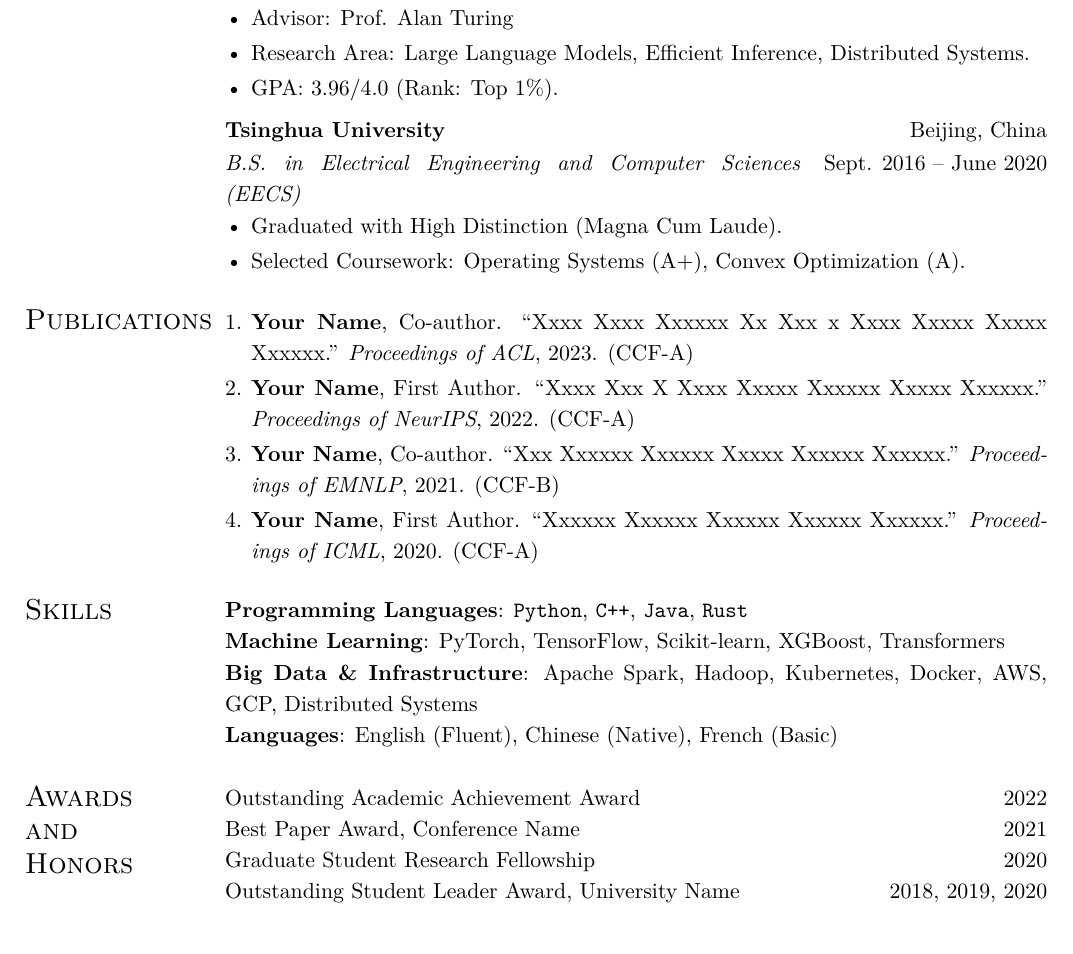
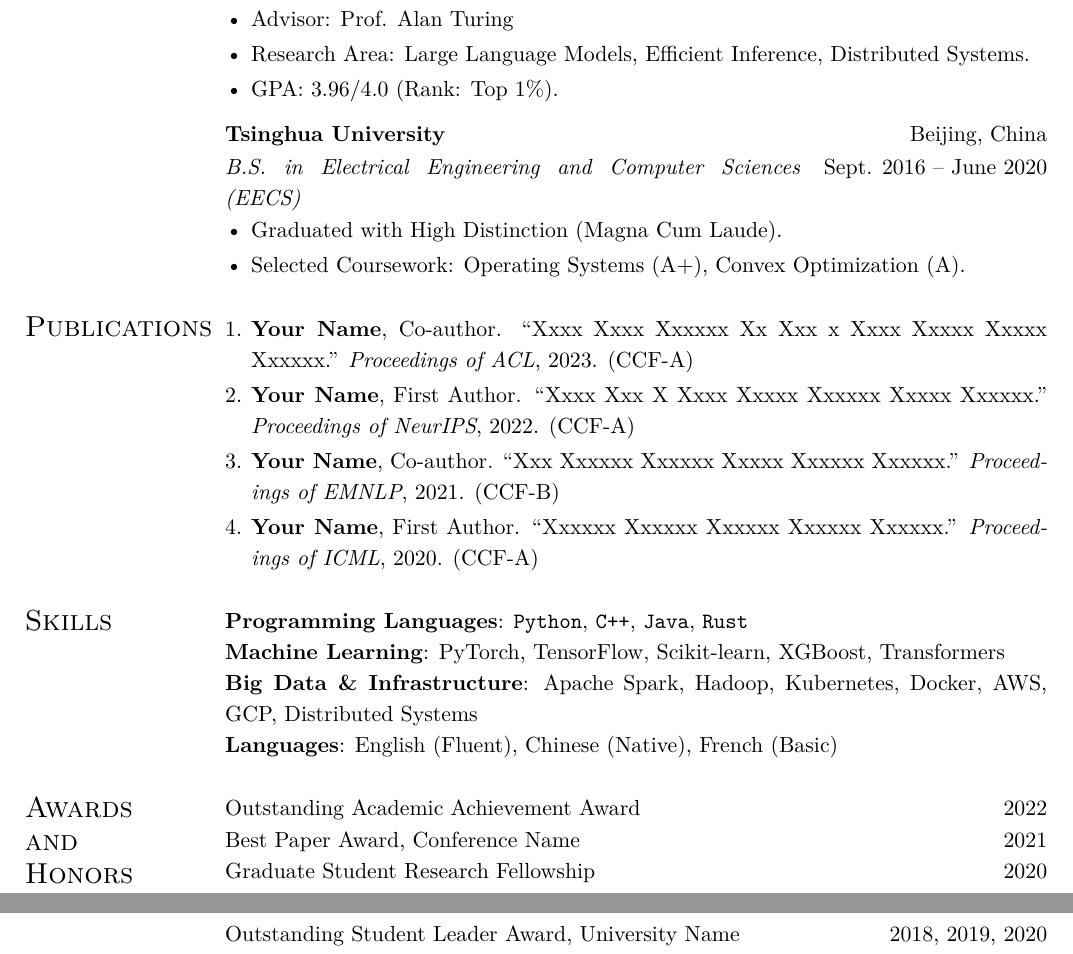
Before and after one commit to eugenejyuan/yuan2-resume, a LaTeX CV (main.tex, which reads yuan2resume.cls): part of the page before the commit and two parts of pages 1 and 2 of 2 after it, the two joined at a grey line, cut so that both start at the same text. Compiled offline with pdfLaTeX.

Commit message:
feat: remove list after space

```diff
--- a/main.tex
+++ b/main.tex
@@ -45,6 +45,7 @@
     \item Research Area: Large Language Models, Efficient Inference, Distributed Systems.
     \item GPA: 3.96/4.0 (Rank: Top 1\%).
   \end{cvitemize}
+  \vspace{\cventrysep}
   \cvpair{\textbf{Tsinghua University}}{Beijing, China}
   \cvpair{\textit{B.S. in Electrical Engineering and Computer Sciences (EECS)}}{Sept. 2016 -- June 2020}
   \begin{cvitemize}
@@ -69,7 +70,6 @@
   \textbf{Big Data \& Infrastructure}: Apache Spark, Hadoop, Kubernetes, Docker, AWS, GCP, Distributed Systems \\
   \textbf{Languages}: English (Fluent), Chinese (Native), French (Basic)
 \end{cvsection}
-\vspace{\cvafterlist}
 
 \begin{cvsection}{Awards\\and\\Honors}
   \cvpair{Outstanding Academic Achievement Award}{2022}
--- a/yuan2resume.cls
+++ b/yuan2resume.cls
@@ -247,6 +247,10 @@
 % ====================================================================
 % CV sections and environments
 % ====================================================================
+\newlength{\cvsectiontopsep}     \setlength{\cvsectiontopsep}{0.1\baselineskip}
+\newlength{\cvsectionbottomsep}  \setlength{\cvsectionbottomsep}{1.0\baselineskip}
+\newlength{\cventrysep}          \setlength{\cventrysep}{0.3\baselineskip}
+
 \makeatletter
 % ---- Two-column CV environment ----
 \newenvironment{cvtwocolumn}[1][0.18]{%
@@ -268,13 +272,13 @@
 
 % ---- CV section environment ----
 \newenvironment{cvsection}[1]{%
-  \par\addvspace{0.1\baselineskip}%
+  \par\addvspace{\cvsectiontopsep}%
   \switchcolumn[0]*%
   \YR@leftheading{#1}%
   \switchcolumn[1]%
   \par
 }{%
-  \par\addvspace{0.7\baselineskip}%
+  \par\addvspace{\cvsectionbottomsep}%
 }
 \makeatother
 
@@ -295,7 +299,6 @@
 \newlength{\cvlabelsep}      \setlength{\cvlabelsep}{0.4em}
 \newlength{\cvitemleftmargin}\setlength{\cvitemleftmargin}{1.2em}
 \newlength{\cvitemsep}       \setlength{\cvitemsep}{0.12\baselineskip}
-\newlength{\cvafterlist}     \setlength{\cvafterlist}{0.2\baselineskip}
 
 % ---- Bullet list ----
 \newlist{cvitemize}{itemize}{1}
@@ -311,8 +314,7 @@
   topsep=\cvitemsep,
   partopsep=0pt,
   % Optional: make more compact by reducing itemsep
-  before=\setlength{\emergencystretch}{3em},
-  after=\vspace{\cvafterlist}  % Add spacing after list (more robust than \vspace)
+  before=\setlength{\emergencystretch}{3em},%
 }
 
 % ---- Numbered list ----
@@ -334,5 +336,4 @@
   topsep=\cvitemsep,
   partopsep=0pt,
   before=\setlength{\emergencystretch}{3em},%
-  after=\vspace{\cvafterlist}  % Add spacing after list (more robust than \vspace)
 }
```
